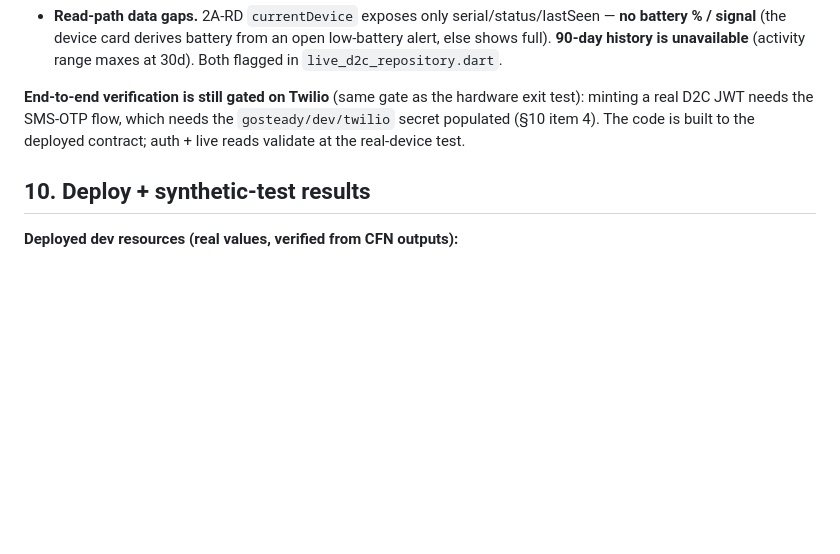
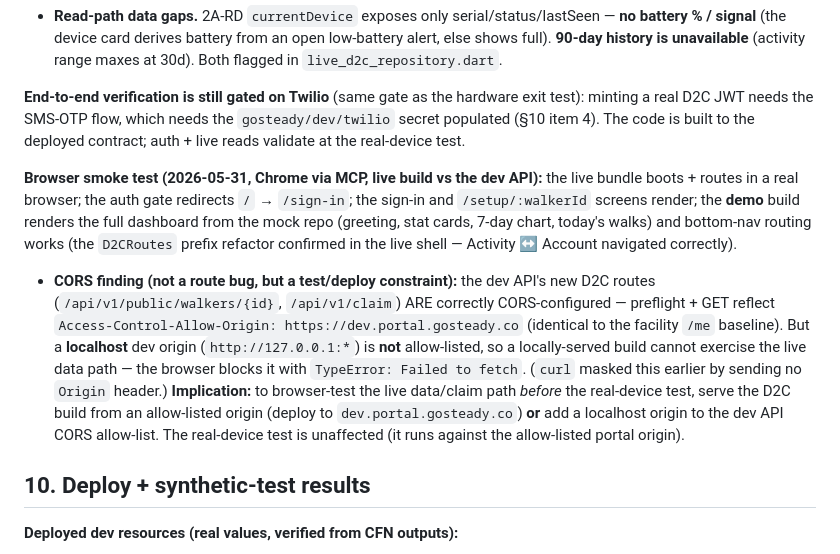
Before and after one commit to Jabl1629/GoSteadyPortal, a Markdown page: docs/specs/d2c-phase1-walker-activation.md, the part around the change. Drawn GitHub-style; blank space fills up the shorter version.

Commit message:
docs(d2c-phase1): browser smoke-test results + CORS-allowlist finding
Drove the live + demo builds in Chrome (MCP): live build boots/routes,
auth gate + sign-in + /setup landing render, demo dashboard renders with
mock data, bottom-nav route-prefix refactor confirmed. CORS finding: the
new D2C routes are correctly configured (allow-list dev.portal.gosteady.co)
but localhost is not allow-listed, so a local build can't hit the live
data path — deploy to an allowed origin or add localhost to CORS to
browser-test it before the real-device exit test.

Co-Authored-By: Claude Opus 4.8 <noreply@anthropic.com>

```diff
--- a/docs/specs/d2c-phase1-walker-activation.md
+++ b/docs/specs/d2c-phase1-walker-activation.md
@@ -261,6 +261,27 @@ needs the `gosteady/dev/twilio` secret populated (§10 item 4). The code is
 built to the deployed contract; auth + live reads validate at the
 real-device test.
 
+**Browser smoke test (2026-05-31, Chrome via MCP, live build vs the dev
+API):** the live bundle boots + routes in a real browser; the auth gate
+redirects `/` → `/sign-in`; the sign-in and `/setup/:walkerId` screens
+render; the **demo** build renders the full dashboard from the mock repo
+(greeting, stat cards, 7-day chart, today's walks) and bottom-nav routing
+works (the `D2CRoutes` prefix refactor confirmed in the live shell —
+Activity ↔ Account navigated correctly).
+- **CORS finding (not a route bug, but a test/deploy constraint):** the dev
+  API's new D2C routes (`/api/v1/public/walkers/{id}`, `/api/v1/claim`) ARE
+  correctly CORS-configured — preflight + GET reflect
+  `Access-Control-Allow-Origin: https://dev.portal.gosteady.co` (identical
+  to the facility `/me` baseline). But a **localhost** dev origin
+  (`http://127.0.0.1:*`) is **not** allow-listed, so a locally-served build
+  cannot exercise the live data path — the browser blocks it with
+  `TypeError: Failed to fetch`. (`curl` masked this earlier by sending no
+  `Origin` header.) **Implication:** to browser-test the live data/claim
+  path *before* the real-device test, serve the D2C build from an
+  allow-listed origin (deploy to `dev.portal.gosteady.co`) **or** add a
+  localhost origin to the dev API CORS allow-list. The real-device test is
+  unaffected (it runs against the allow-listed portal origin).
+
 ## 10. Deploy + synthetic-test results
 
 **Deployed dev resources (real values, verified from CFN outputs):**
```
